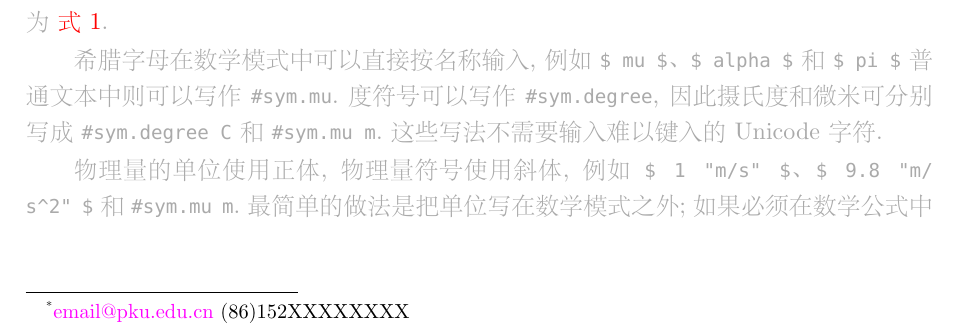
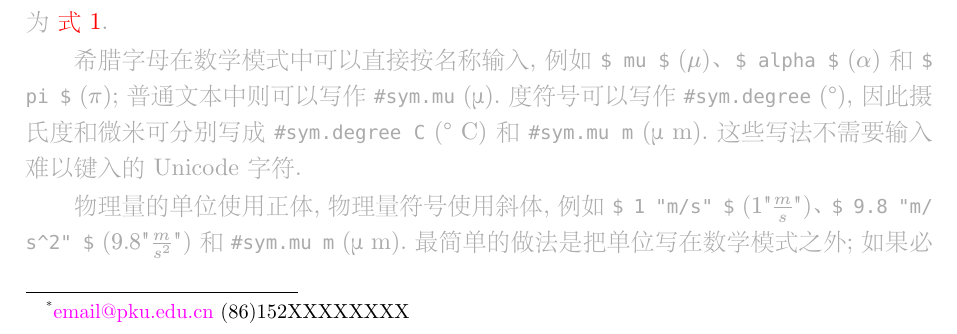
Before and after one commit to xjsongphy/pkumpl-typst, a Typst document (demo.typ): part of page 1 of 7, cut so that both start at the same text. The pictures show the PDF file demo.pdf that the author committed with the source.

Commit message:
Show Typst source and rendered physics examples

```diff
--- a/demo.typ
+++ b/demo.typ
@@ -53,9 +53,9 @@
 ]
 
 #note[
-  希腊字母在数学模式中可以直接按名称输入, 例如 #code("$ mu $")、#code("$ alpha $") 和 #code("$ pi $"); 普通文本中则可以写作 #code("#sym.mu"). 度符号可以写作 #code("#sym.degree"), 因此摄氏度和微米可分别写成 #code("#sym.degree C") 和 #code("#sym.mu m"). 这些写法不需要输入难以键入的 Unicode 字符.
+  希腊字母在数学模式中可以直接按名称输入, 例如 #code("$ mu $") ($mu$)、#code("$ alpha $") ($alpha$) 和 #code("$ pi $") ($pi$); 普通文本中则可以写作 #code("#sym.mu") (#sym.mu). 度符号可以写作 #code("#sym.degree") (#sym.degree), 因此摄氏度和微米可分别写成 #code("#sym.degree C") (#sym.degree C) 和 #code("#sym.mu m") (#sym.mu m). 这些写法不需要输入难以键入的 Unicode 字符.
 
-  物理量的单位使用正体, 物理量符号使用斜体, 例如 #code("$ 1 \"m/s\" $")、#code("$ 9.8 \"m/s^2\" $") 和 #code("#sym.mu m"). 最简单的做法是把单位写在数学模式之外; 如果必须在数学公式中输入单位, 可使用数学模式的字符串, 例如 #code("$ 9.8 \"m/s^2\" $"). 普通文本中的上标可以使用 #code("#super[2]").
+  物理量的单位使用正体, 物理量符号使用斜体, 例如 #code("$ 1 \"m/s\" $") ($1 \"m/s\"$)、#code("$ 9.8 \"m/s^2\" $") ($9.8 \"m/s^2\"$) 和 #code("#sym.mu m") (#sym.mu m). 最简单的做法是把单位写在数学模式之外; 如果必须在数学公式中输入单位, 可使用数学模式的字符串, 例如 #code("$ 9.8 \"m/s^2\" $") ($9.8 \"m/s^2\"$). 普通文本中的上标可以使用 #code("#super[2]") (#super[2]).
 ]
 
 = 实验装置
```
Also changed, not shown: demo.pdf.
